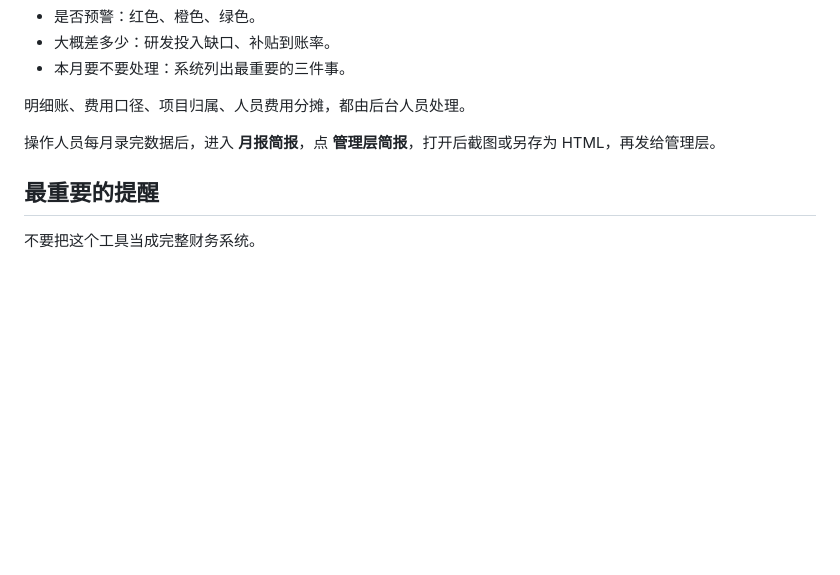
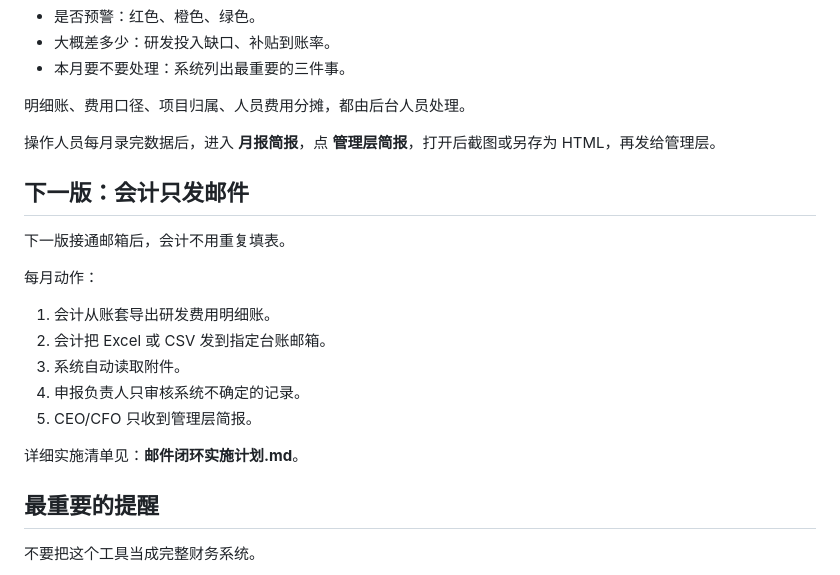
Before and after one commit to chenyin577-creator/synbiome-government-subsidy-, a Markdown page: 使用说明.md, the part around the change. Drawn GitHub-style; blank space fills up the shorter version.

Commit message:
Document mail driven ledger implementation plan

```diff
--- a/使用说明.md
+++ b/使用说明.md
@@ -119,6 +119,20 @@ CEO/CFO 不需要看明细表。
 
 操作人员每月录完数据后，进入 **月报简报**，点 **管理层简报**，打开后截图或另存为 HTML，再发给管理层。
 
+## 下一版：会计只发邮件
+
+下一版接通邮箱后，会计不用重复填表。
+
+每月动作：
+
+1. 会计从账套导出研发费用明细账。
+2. 会计把 Excel 或 CSV 发到指定台账邮箱。
+3. 系统自动读取附件。
+4. 申报负责人只审核系统不确定的记录。
+5. CEO/CFO 只收到管理层简报。
+
+详细实施清单见：**邮件闭环实施计划.md**。
+
 ## 最重要的提醒
 
 不要把这个工具当成完整财务系统。
```
